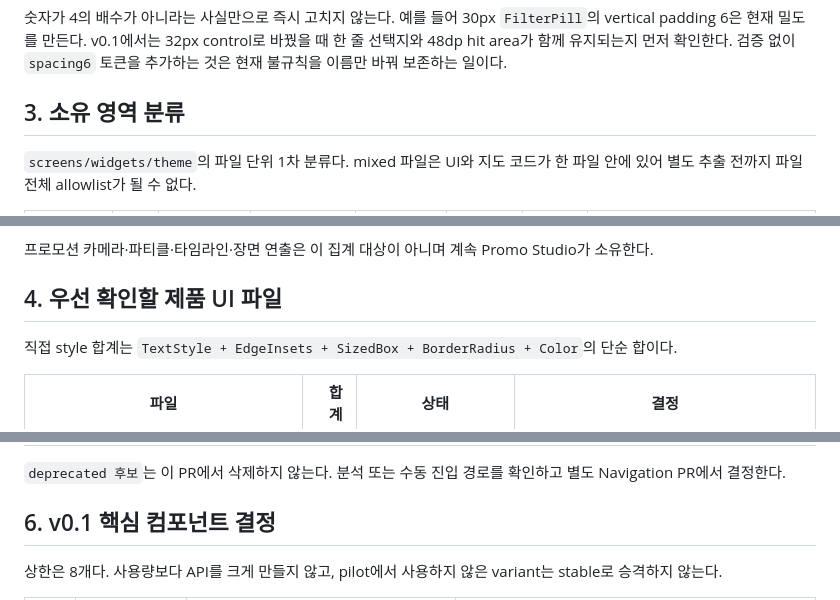
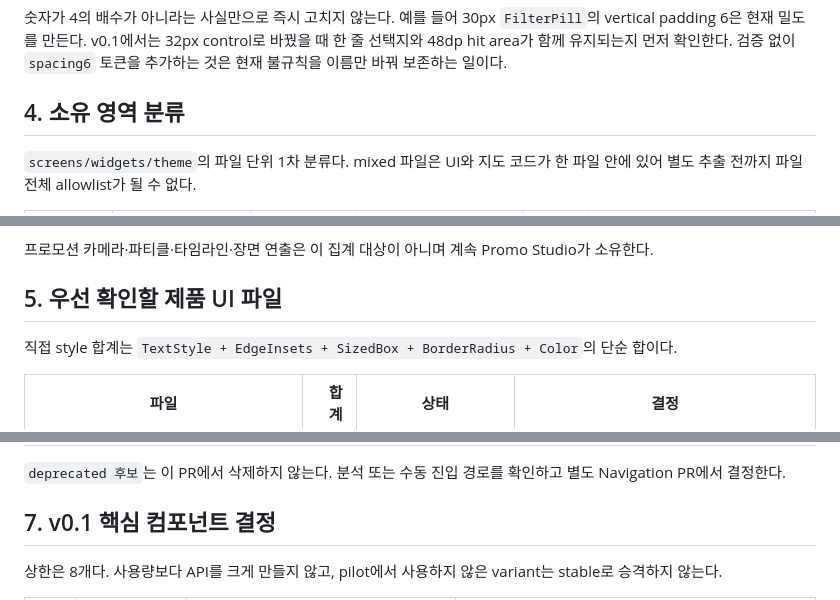
Before and after one commit to Routex-labs/routex-design-system, a Markdown page: docs/inventory/navigation-ui-inventory.md, 3 parts joined by grey strips. Drawn GitHub-style.

```diff
--- a/docs/inventory/navigation-ui-inventory.md
+++ b/docs/inventory/navigation-ui-inventory.md
@@ -68,7 +117,7 @@ vertical padding 6은 현재 밀도를 만든다. v0.1에서는 32px control로
 48dp hit area가 함께 유지되는지 먼저 확인한다. 검증 없이 `spacing6` 토큰을 추가하는 것은
 현재 불규칙을 이름만 바꿔 보존하는 일이다.
 
-## 3. 소유 영역 분류
+## 4. 소유 영역 분류
 
 `screens/widgets/theme`의 파일 단위 1차 분류다. mixed 파일은 UI와 지도 코드가 한 파일 안에
 있어 별도 추출 전까지 파일 전체 allowlist가 될 수 없다.
@@ -92,7 +141,7 @@ vertical padding 6은 현재 밀도를 만든다. v0.1에서는 32px control로
 프로모션 카메라·파티클·타임라인·장면 연출은 이 집계 대상이 아니며 계속 Promo Studio가
 소유한다.
 
-## 4. 우선 확인할 제품 UI 파일
+## 5. 우선 확인할 제품 UI 파일
 
 직접 style 합계는 `TextStyle + EdgeInsets + SizedBox + BorderRadius + Color`의 단순 합이다.
 
@@ -131,7 +180,7 @@ vertical padding 6은 현재 밀도를 만든다. v0.1에서는 32px control로
 `deprecated 후보`는 이 PR에서 삭제하지 않는다. 분석 또는 수동 진입 경로를 확인하고 별도
 Navigation PR에서 결정한다.
 
-## 6. v0.1 핵심 컴포넌트 결정
+## 7. v0.1 핵심 컴포넌트 결정
 
 상한은 8개다. 사용량보다 API를 크게 만들지 않고, pilot에서 사용하지 않은 variant는
 stable로 승격하지 않는다.
```
Also changed, not shown: other parts of docs/inventory/navigation-ui-inventory.md (+60 -6 lines).
